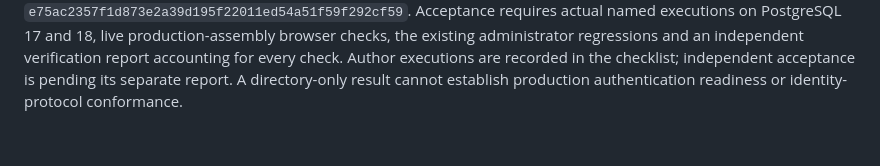
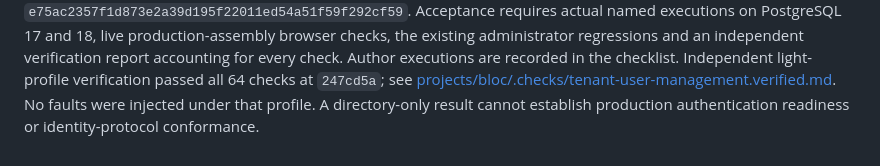
Before and after one commit to rodalladea/bloc, a Markdown page: docs/behaviors/tenant-user-management.md, the part around one of its changes. GitHub-like rendering.

Commit message:
docs: link directory design and verification artifacts

```diff
--- a/docs/behaviors/tenant-user-management.md
+++ b/docs/behaviors/tenant-user-management.md
@@ -396,6 +396,9 @@ The proof checklist lives in Drive at
 `e75ac2357f1d873e2a39d195f22011ed54a51f59f292cf59`.
 Acceptance requires actual named executions on PostgreSQL 17 and 18, live
 production-assembly browser checks, the existing administrator regressions and
-an independent verification report accounting for every check. Author executions are recorded in the checklist; independent acceptance is
-pending its separate report. A directory-only result cannot establish
+an independent verification report accounting for every check. Author executions
+are recorded in the checklist. Independent light-profile verification passed all
+64 checks at `247cd5a`; see
+[projects/bloc/.checks/tenant-user-management.verified.md](https://drive.catap.io/s/24c13732f9478655a99ae9cd3eac7dcbdf7ece27d9edd394?file=9ac2d4afdd4e6c61cdeb6477edd99d2701d587a35a3d09b8).
+No faults were injected under that profile. A directory-only result cannot establish
 production authentication readiness or identity-protocol conformance.
```
Also changed, not shown: other parts of docs/behaviors/tenant-user-management.md (+5 -5 lines), docs/adr/0005-tenant-user-directories.md (+4 -4 lines).
